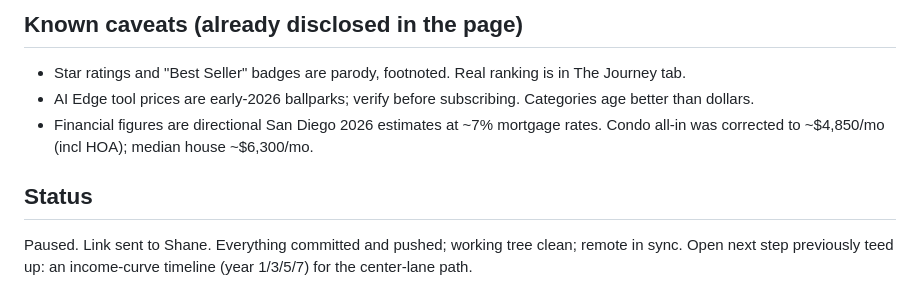
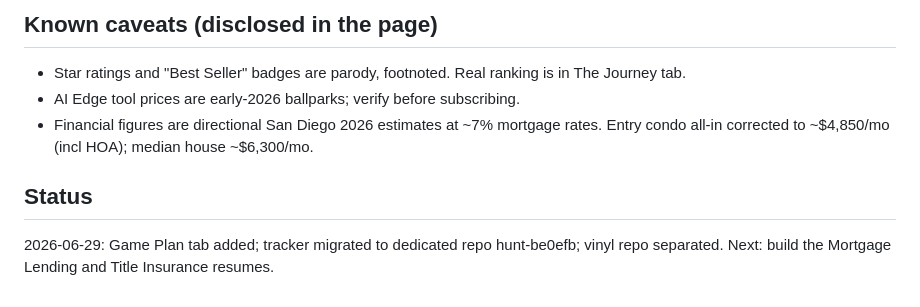
Before and after one commit to localhostusr/hunt-be0efb, a Markdown page: CLAUDE.md, the part around one of its changes. GitHub-like rendering.

```diff
--- a/CLAUDE.md
+++ b/CLAUDE.md
@@ -57,10 +72,10 @@ file:// is unreliable) and reinstall Playwright if needed.
 
-## Known caveats (already disclosed in the page)
+## Known caveats (disclosed in the page)
 - Star ratings and "Best Seller" badges are parody, footnoted. Real ranking is in The Journey tab.
-- AI Edge tool prices are early-2026 ballparks; verify before subscribing. Categories age better than dollars.
-- Financial figures are directional San Diego 2026 estimates at ~7% mortgage rates. Condo all-in was
+- AI Edge tool prices are early-2026 ballparks; verify before subscribing.
+- Financial figures are directional San Diego 2026 estimates at ~7% mortgage rates. Entry condo all-in
   corrected to ~$4,850/mo (incl HOA); median house ~$6,300/mo.
 
 ## Status
-Paused. Link sent to Shane. Everything committed and pushed; working tree clean; remote in sync.
-Open next step previously teed up: an income-curve timeline (year 1/3/5/7) for the center-lane path.
+2026-06-29: Game Plan tab added; tracker migrated to dedicated repo hunt-be0efb; vinyl repo separated.
+Next: build the Mortgage Lending and Title Insurance resumes.
```
Also changed, not shown: other parts of CLAUDE.md (+49 -34 lines).
